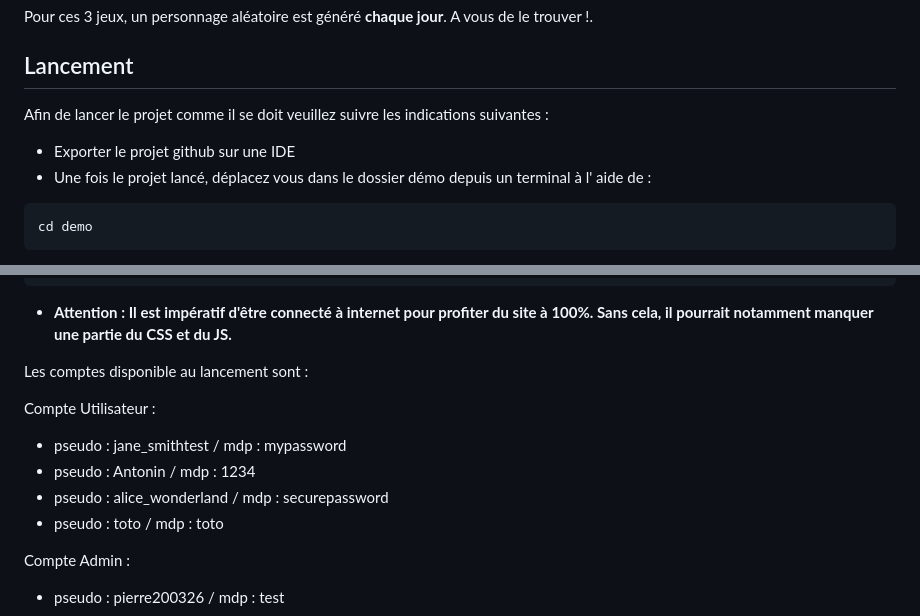
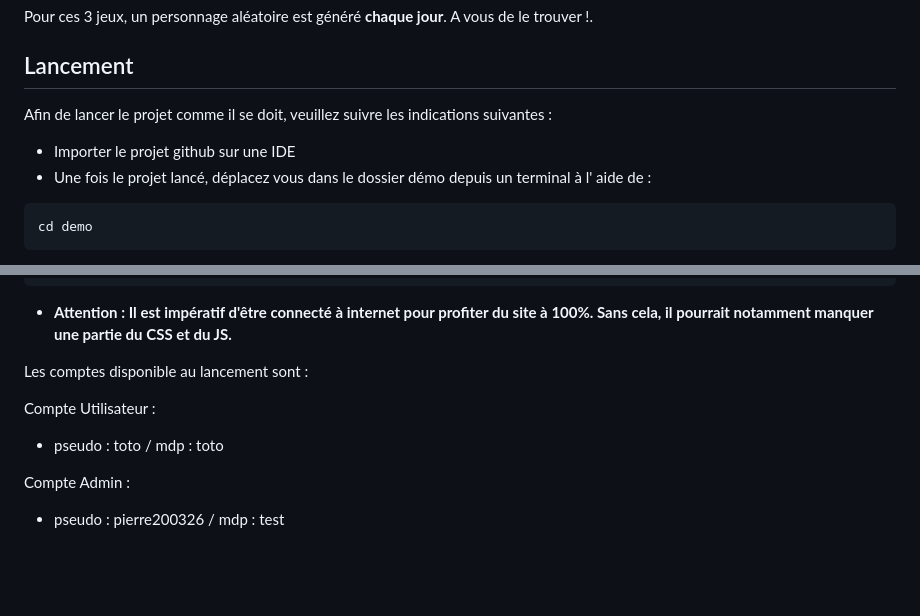
Before and after one commit to pierre200326/Historydle, a Markdown page: README.md, 2 parts joined by grey strips. GitHub-like rendering; blank space fills up the shorter version.

Commit message:
Update README.md Final

````diff
--- a/README.md
+++ b/README.md
@@ -13,9 +13,9 @@ Pour ces 3 jeux, un personnage aléatoire est généré **chaque jour**. A vous
 
 ## Lancement
 
-Afin de lancer le projet comme il se doit veuillez suivre les indications suivantes :
+Afin de lancer le projet comme il se doit, veuillez suivre les indications suivantes :
 
-- Exporter le projet github sur une IDE
+- Importer le projet github sur une IDE
 - Une fois le projet lancé, déplacez vous dans le dossier démo depuis un terminal à l' aide de :
 ```bash
 cd demo
@@ -33,9 +33,6 @@ server.port=8080
 Les comptes disponible au lancement sont :
 
 Compte Utilisateur :
- - pseudo : jane_smithtest / mdp : mypassword
- - pseudo : Antonin / mdp : 1234
- - pseudo : alice_wonderland / mdp : securepassword
  - pseudo : toto / mdp : toto
 
 Compte Admin :
````
